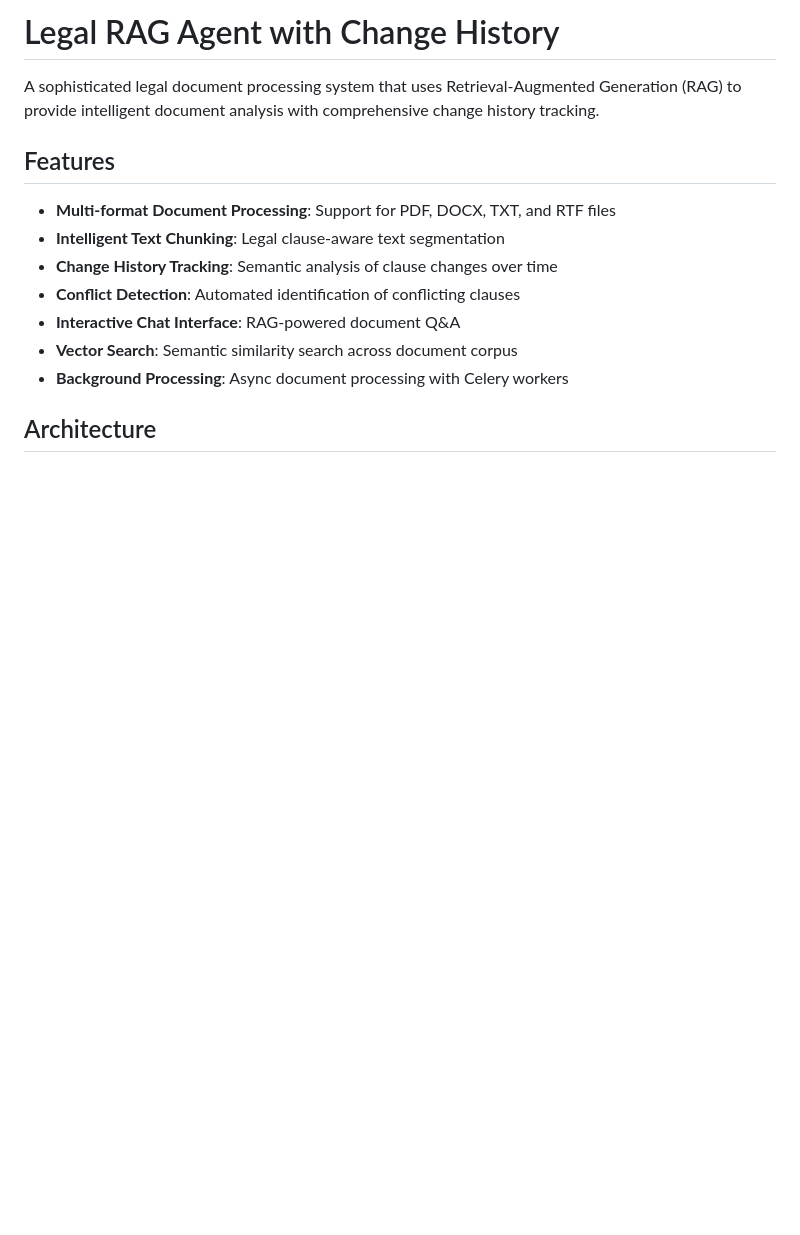
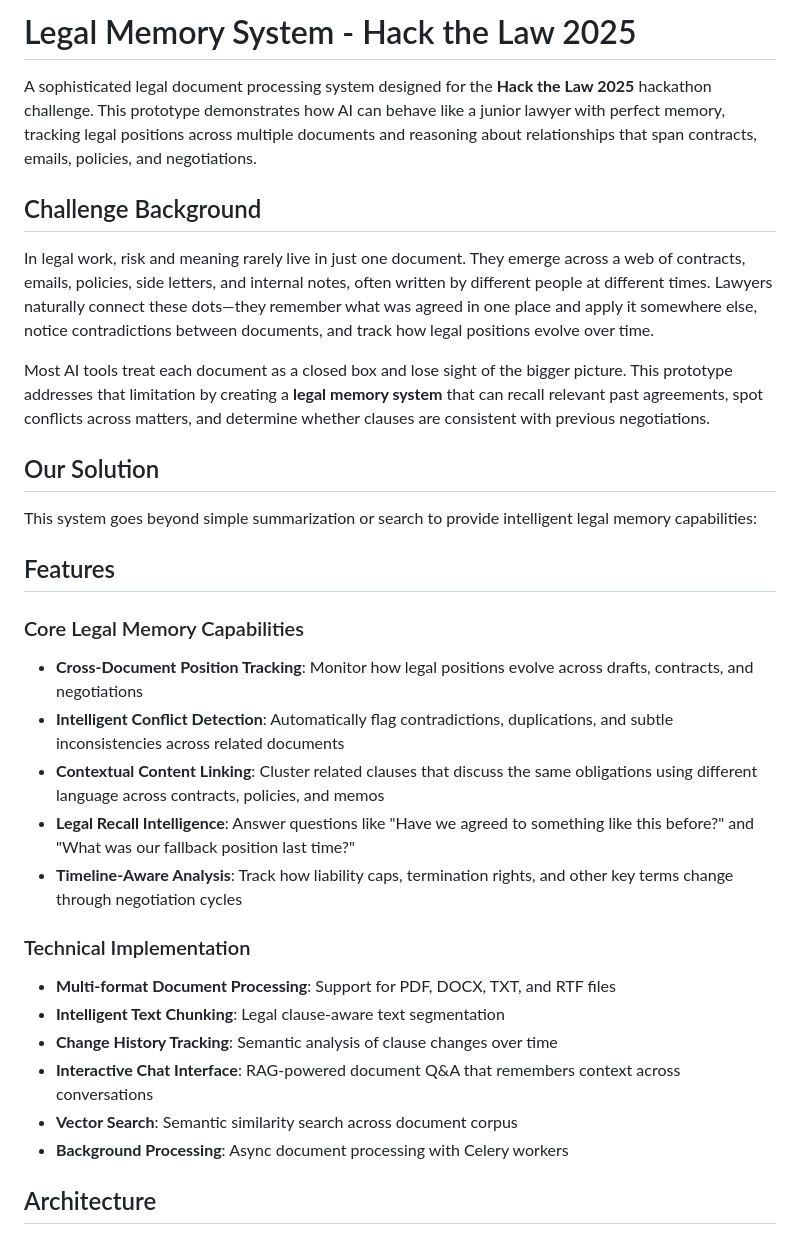
Before and after one commit to patrikpukan/hackthelaw, a Markdown page: README.md, the part around one of its changes. GitHub-like rendering; blank space fills up the shorter version.

```diff
--- a/README.md
+++ b/README.md
@@ -1,14 +1,33 @@
-# Legal RAG Agent with Change History
+# Legal Memory System - Hack the Law 2025
 
-A sophisticated legal document processing system that uses Retrieval-Augmented Generation (RAG) to provide intelligent document analysis with comprehensive change history tracking.
+A sophisticated legal document processing system designed for the **Hack the Law 2025** hackathon challenge. This prototype demonstrates how AI can behave like a junior lawyer with perfect memory, tracking legal positions across multiple documents and reasoning about relationships that span contracts, emails, policies, and negotiations.
+
+## Challenge Background
+
+In legal work, risk and meaning rarely live in just one document. They emerge across a web of contracts, emails, policies, side letters, and internal notes, often written by different people at different times. Lawyers naturally connect these dots—they remember what was agreed in one place and apply it somewhere else, notice contradictions between documents, and track how legal positions evolve over time.
+
+Most AI tools treat each document as a closed box and lose sight of the bigger picture. This prototype addresses that limitation by creating a **legal memory system** that can recall relevant past agreements, spot conflicts across matters, and determine whether clauses are consistent with previous negotiations.
+
+## Our Solution
+
+This system goes beyond simple summarization or search to provide intelligent legal memory capabilities:
 
 ## Features
+
+### Core Legal Memory Capabilities
+
+- **Cross-Document Position Tracking**: Monitor how legal positions evolve across drafts, contracts, and negotiations
+- **Intelligent Conflict Detection**: Automatically flag contradictions, duplications, and subtle inconsistencies across related documents
+- **Contextual Content Linking**: Cluster related clauses that discuss the same obligations using different language across contracts, policies, and memos
+- **Legal Recall Intelligence**: Answer questions like "Have we agreed to something like this before?" and "What was our fallback position last time?"
+- **Timeline-Aware Analysis**: Track how liability caps, termination rights, and other key terms change through negotiation cycles
+
+### Technical Implementation
 
 - **Multi-format Document Processing**: Support for PDF, DOCX, TXT, and RTF files
 - **Intelligent Text Chunking**: Legal clause-aware text segmentation
 - **Change History Tracking**: Semantic analysis of clause changes over time
-- **Conflict Detection**: Automated identification of conflicting clauses
-- **Interactive Chat Interface**: RAG-powered document Q&A
+- **Interactive Chat Interface**: RAG-powered document Q&A that remembers context across conversations
 - **Vector Search**: Semantic similarity search across document corpus
 - **Background Processing**: Async document processing with Celery workers
 
```
Also changed, not shown: other parts of README.md (+52 -26 lines).
